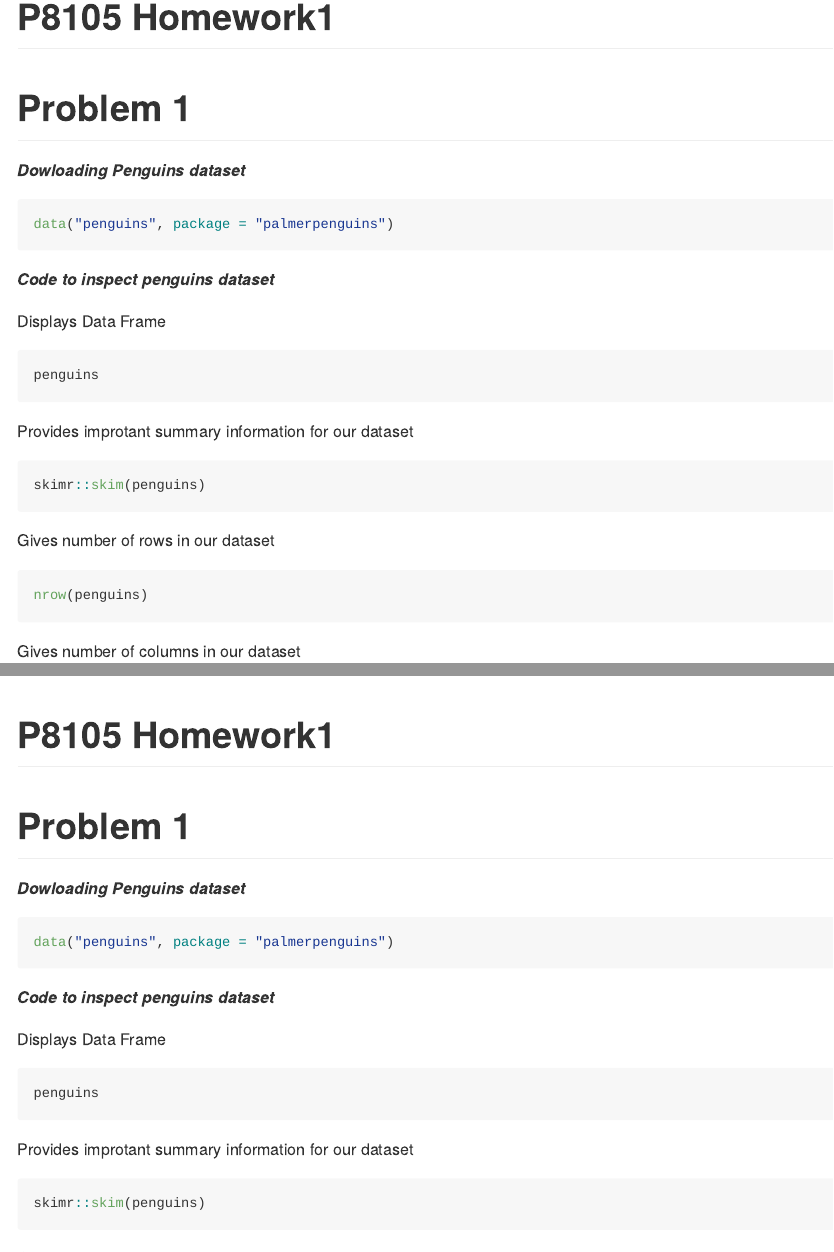
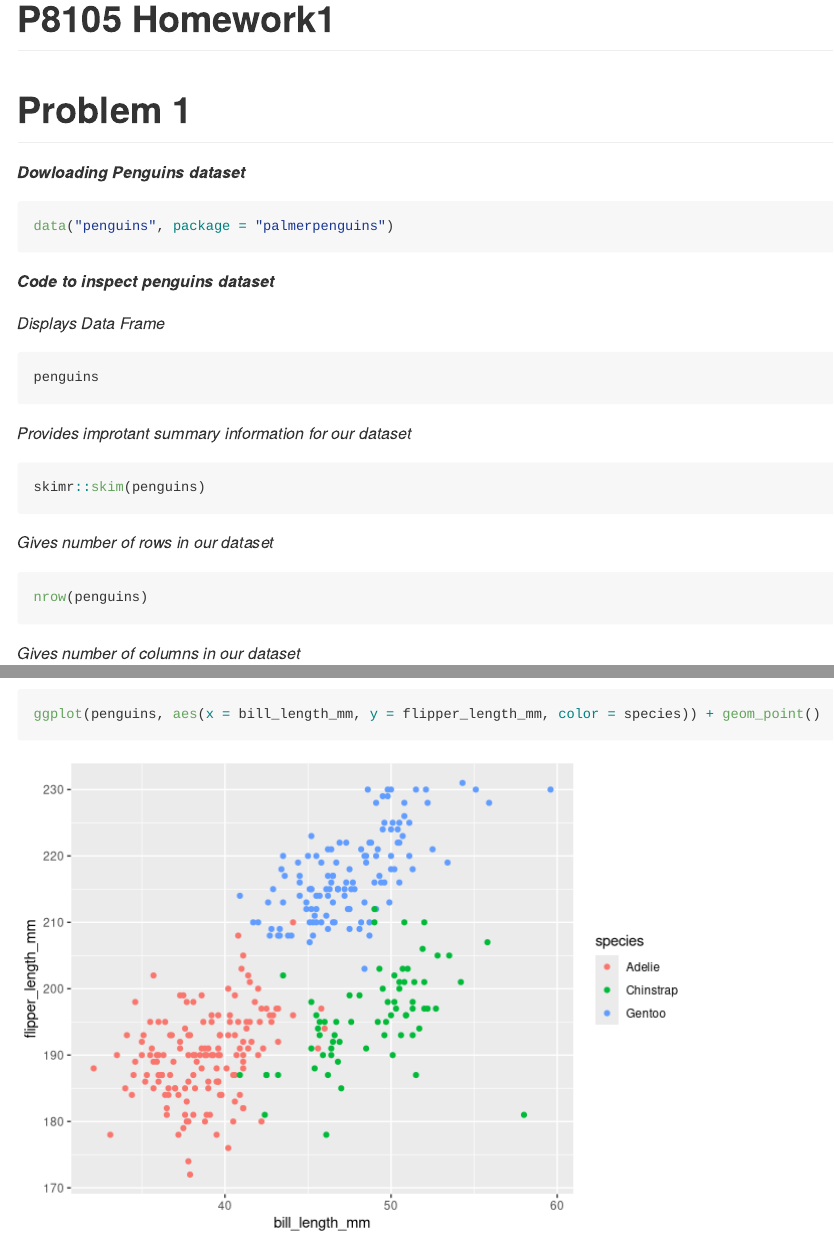
Before and after one commit to thirstenstockton/p8105_hw1_tjs2193, an R Markdown document (p8105_hw1_tjs2193.Rmd): the page in a window 1100 px wide, from its top, and a second part further down, joined at a grey line. Rendered offline with R 4.5, knitr and Pandoc, with nearby package versions.

Commit message:
Finished Problem 1 - Italicized headings, named code chunks, created scatter plot.

````diff
--- a/p8105_hw1_tjs2193.Rmd
+++ b/p8105_hw1_tjs2193.Rmd
@@ -15,25 +15,25 @@ data("penguins", package = "palmerpenguins")
 
 ***Code to inspect penguins dataset***
 
-Displays Data Frame
-```{r, eval= FALSE}
+_Displays Data Frame_
+```{r frame, eval= FALSE}
 
 penguins
 
 ```
 
-Provides improtant summary information for our dataset
-```{r, eval= FALSE}
+_Provides improtant summary information for our dataset_
+```{r cool_sum, eval= FALSE}
 
 skimr::skim(penguins)
 
 ```
 
-Gives number of rows in our dataset
-```{r, eval= FALSE}
+_Gives number of rows in our dataset_
+```{r row, eval= FALSE}
 
 nrow(penguins)
 
 ```
 
-Gives number of columns in our dataset
+_Gives number of columns in our dataset_
@@ -52,0 +66,11 @@ _The Penguins dataset has 8 columns and 344 rows. Important variables include pe
+```{r plot, warning= FALSE, }
+
+ggplot(penguins, aes(x = bill_length_mm, y = flipper_length_mm, color = species)) + geom_point()
+
+```
+
+```{r, echo = FALSE}
+
+ggsave("bill_flipper_hw1_plot.pdf", height = 4, width = 6)
+
+```
````
Also changed, not shown: p8105_hw1_tjs2193.Rmd (19 more changed lines).
